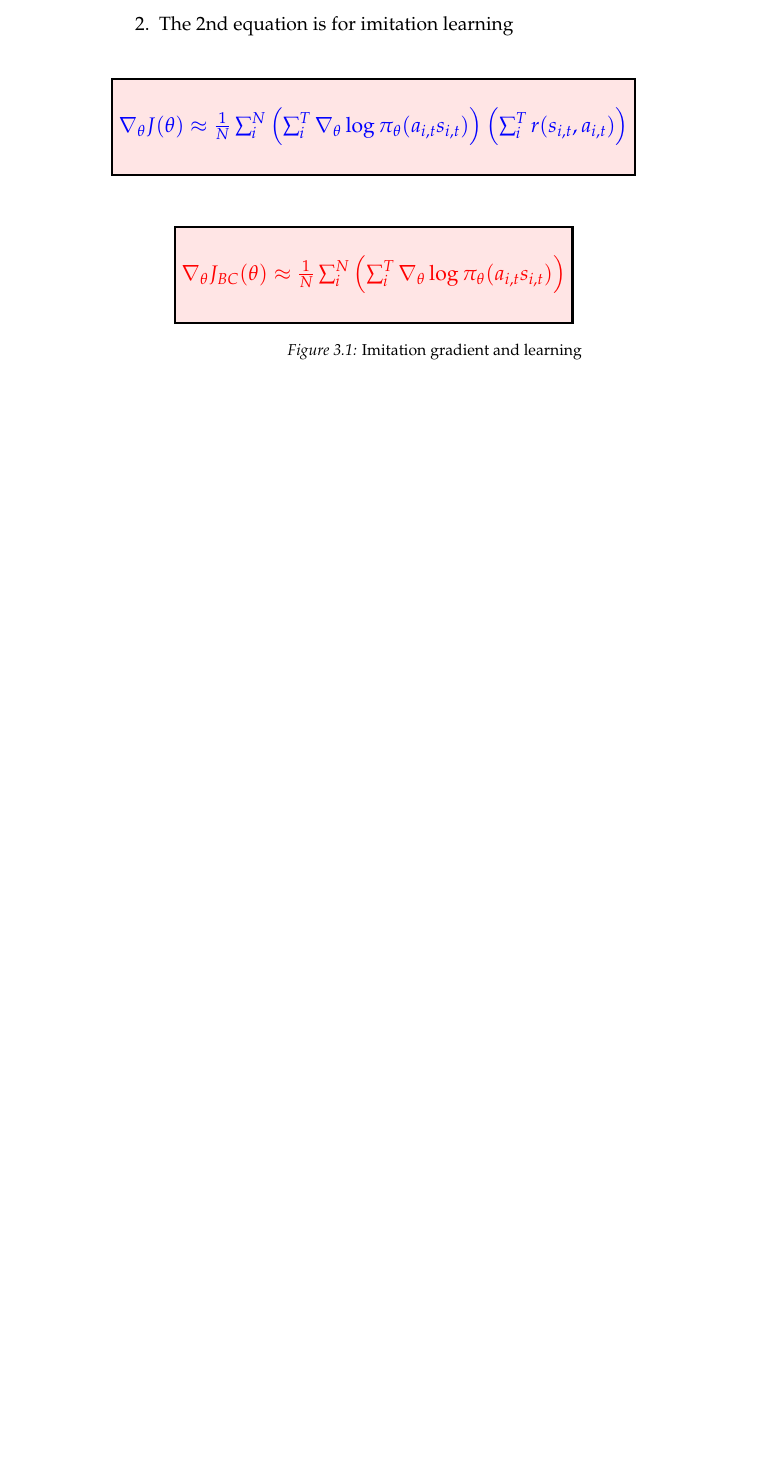
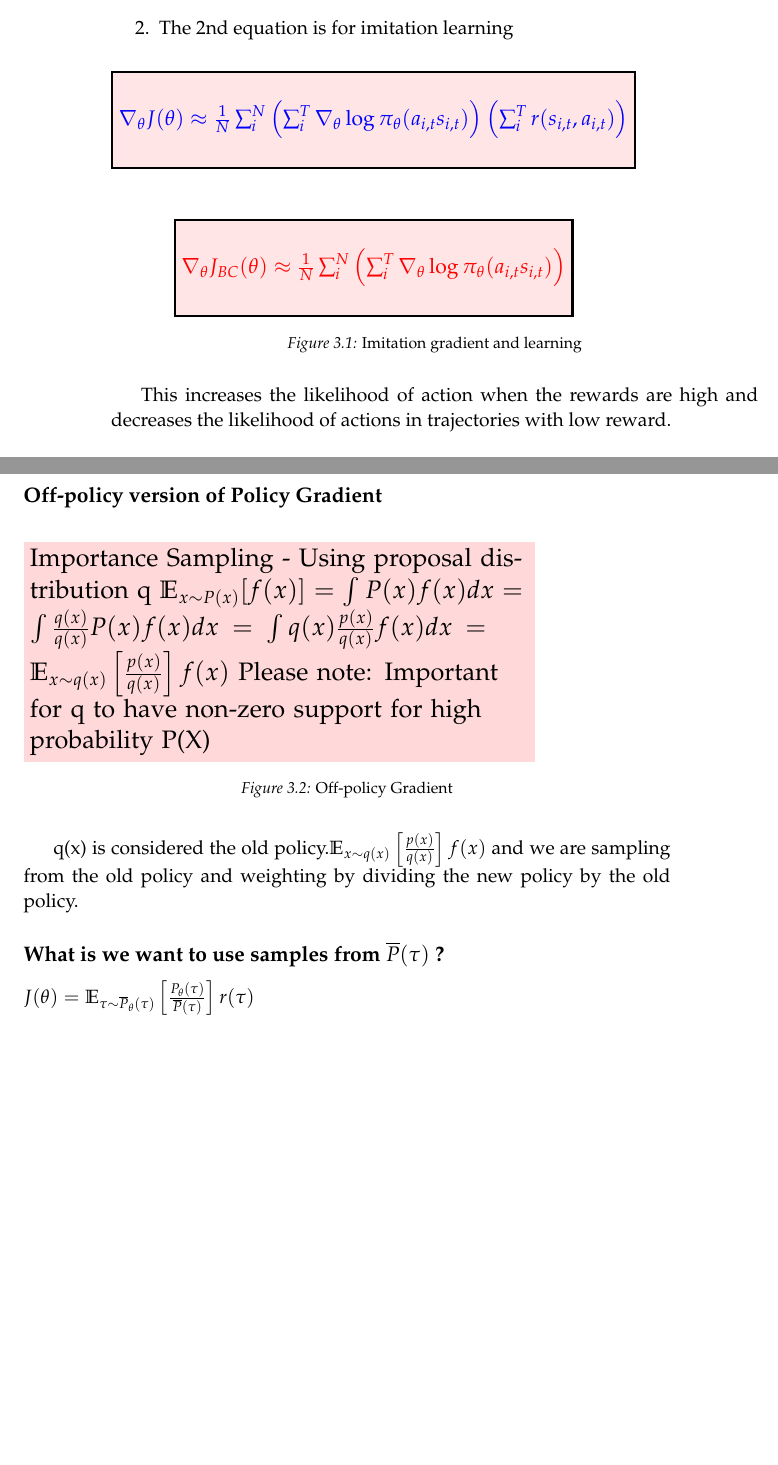
Before and after one commit to mohanr/Course-notes, a LaTeX document (content/Datastructures/ads/reinforcement-learning-lecture2.tex): part of page 18 of 18 before the commit and two parts of pages 18 and 19 of 19 after it, the two joined at a grey line, cut so that both start at the same text, the shorter picture padded with empty space. The pictures show the PDF file main.pdf that the author committed with the source.

Commit message:
Off-policy gradient

```diff
--- a/content/Datastructures/ads/reinforcement-learning-lecture2.tex
+++ b/content/Datastructures/ads/reinforcement-learning-lecture2.tex
@@ -108,5 +108,20 @@ This is the full algorithm.
   \ollabel{fig:function}
 \end{figure}
 
+This increases the likelihood of action when the rewards are high and decreases the likelihood of actions in trajectories with low reward.
 
+\subsection{Off-policy version of Policy Gradient }
+
+\begin{figure}[ht]
+  \includegraphics{./offpolicy.tikz}
+  \caption{Off-policy Gradient}
+  \ollabel{fig:function}
+\end{figure}
+
+
+q(x) is considered the old policy.$\mathbb{E}_{x \sim q(x)}\left[\frac{p(x)}{q(x)}\right] f(x)$ and we are sampling from the old policy and weighting by dividing the new policy by the old policy.
+
+\subsection{What is we want to use samples from $\overline{P}(\tau)$ ? }
+
+$J(\theta) = \mathbb{E}_{\tau \sim \overline{P}_{\theta}(\tau)}\left[\frac{P_{\theta}(\tau)}{\overline{P}(\tau)}\right]r(\tau)$
 \end{document}
```
Also changed, not shown: open-logic.sty (+1 -0 lines), main.pdf.
